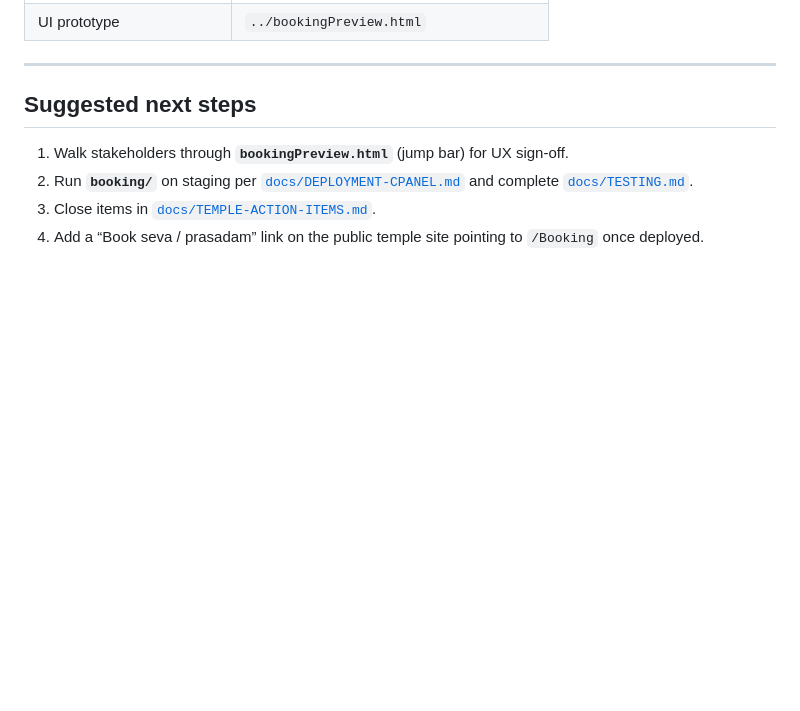
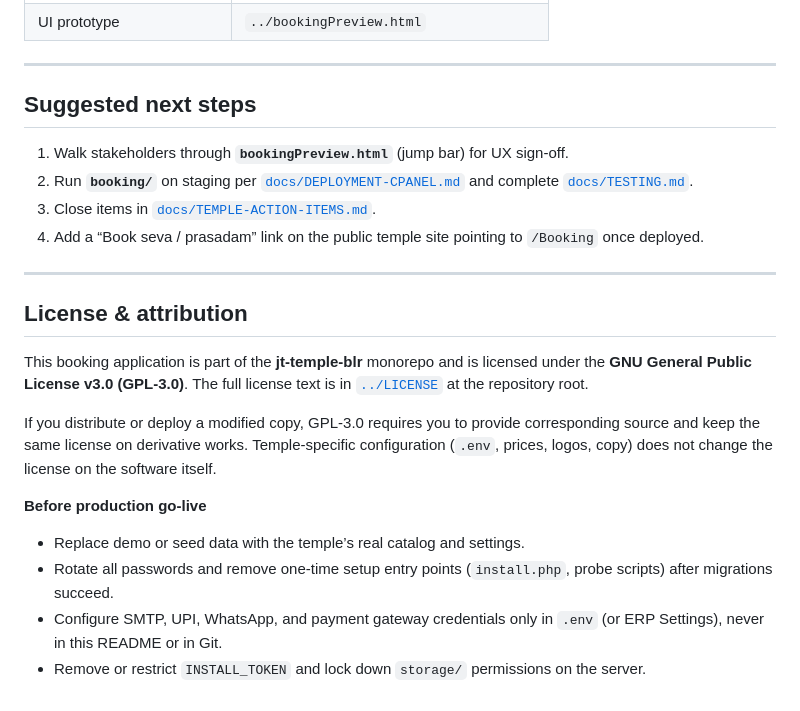
Before and after one commit to rakeshrajena/jt-temple-blr, a Markdown page: Booking/README.md, the part around the change. Rendered like a GitHub page; blank space fills up the shorter version.

Commit message:
Readme Updated:

```diff
--- a/Booking/README.md
+++ b/Booking/README.md
@@ -220,3 +220,18 @@ These are **intentionally stubbed** in the preview; the live app already covers
 2. Run **`booking/`** on staging per [`docs/DEPLOYMENT-CPANEL.md`](docs/DEPLOYMENT-CPANEL.md) and complete [`docs/TESTING.md`](docs/TESTING.md).
 3. Close items in [`docs/TEMPLE-ACTION-ITEMS.md`](docs/TEMPLE-ACTION-ITEMS.md).
 4. Add a “Book seva / prasadam” link on the public temple site pointing to `/Booking` once deployed.
+
+---
+
+## License & attribution
+
+This booking application is part of the **jt-temple-blr** monorepo and is licensed under the **GNU General Public License v3.0 (GPL-3.0)**. The full license text is in [`../LICENSE`](../LICENSE) at the repository root.
+
+If you distribute or deploy a modified copy, GPL-3.0 requires you to provide corresponding source and keep the same license on derivative works. Temple-specific configuration (`.env`, prices, logos, copy) does not change the license on the software itself.
+
+**Before production go-live**
+
+- Replace demo or seed data with the temple’s real catalog and settings.
+- Rotate all passwords and remove one-time setup entry points (`install.php`, probe scripts) after migrations succeed.
+- Configure SMTP, UPI, WhatsApp, and payment gateway credentials only in `.env` (or ERP Settings), never in this README or in Git.
+- Remove or restrict `INSTALL_TOKEN` and lock down `storage/` permissions on the server.
```
Also changed, not shown: README.md (+9 -1 lines).
